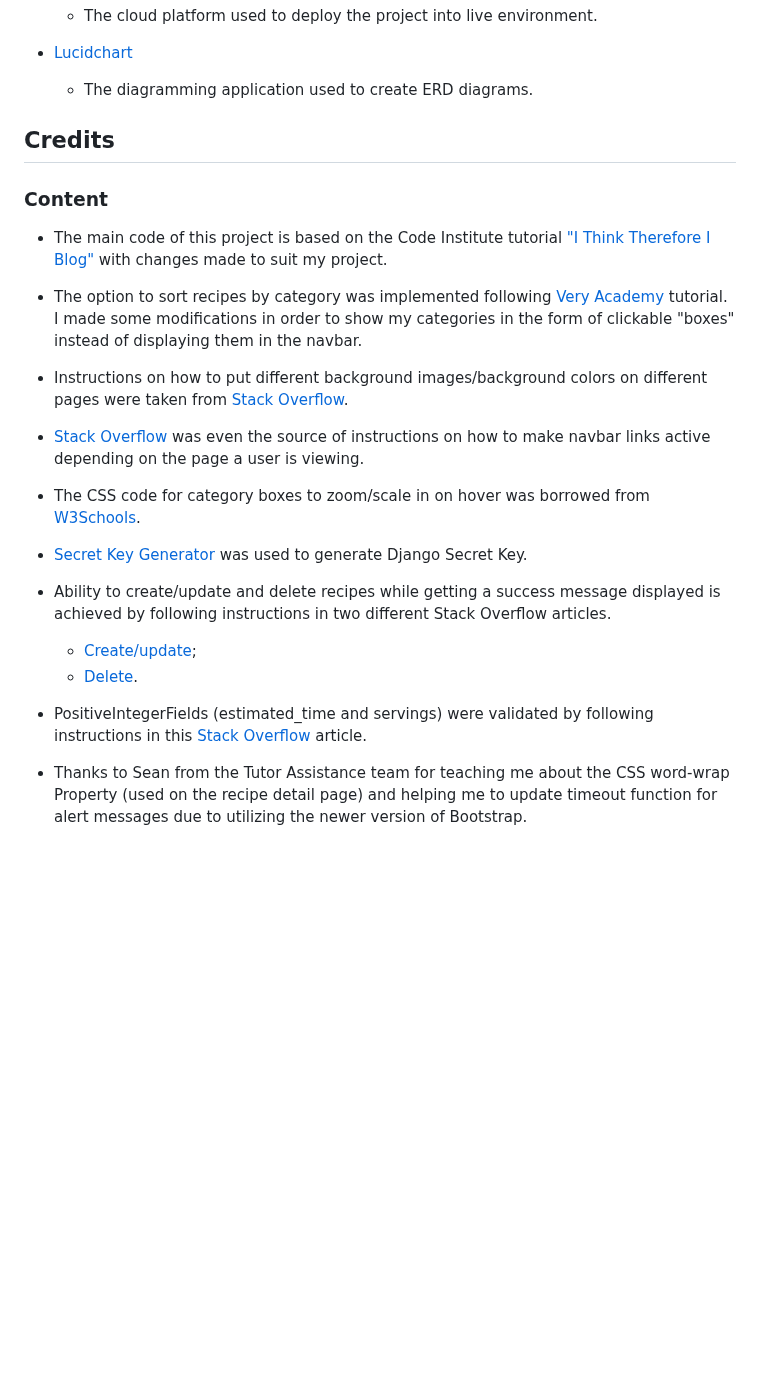
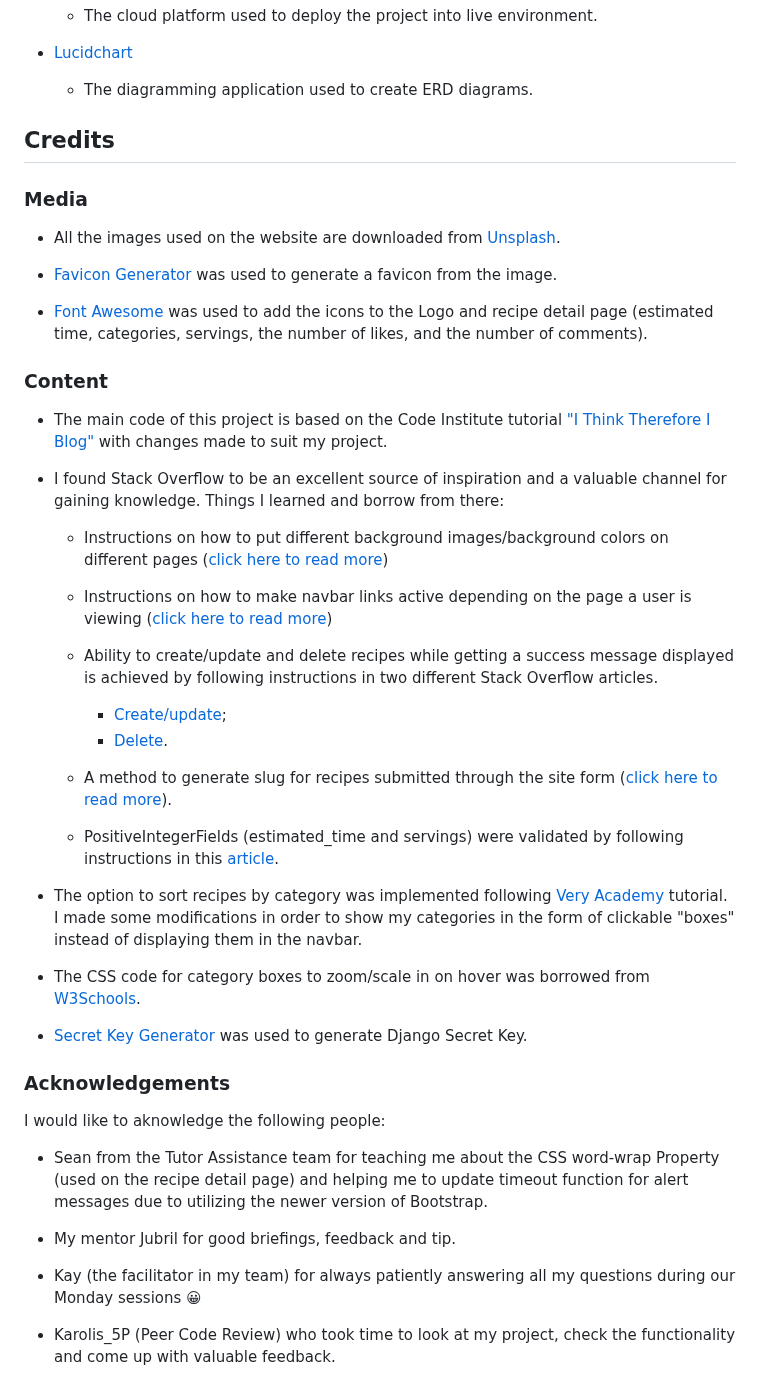
Before and after one commit to Kattis91/what-is-cooking, a Markdown page: README.md, the part around the change. Rendered like a GitHub page; blank space fills up the shorter version.

Commit message:
Update the structure and add more info into the Credits section

```diff
--- a/README.md
+++ b/README.md
@@ -550,24 +550,47 @@ Only files with custom-written Python code have been verified with the validator
 
 ## Credits
 
+### Media
+
+- All the images used on the website are downloaded from [Unsplash](https://unsplash.com/).
+
+- [Favicon Generator](https://favicon.io/favicon-converter/) was used to generate a favicon from the image.
+
+- [Font Awesome](https://fontawesome.com/) was used to add the icons to the Logo and recipe detail page (estimated time, categories, servings, the number of likes, and the number of comments).
+
 ### Content
 
 - The main code of this project is based on the Code Institute tutorial ["I Think Therefore I Blog"](https://github.com/Code-Institute-Solutions/Django3blog) with changes made to suit my project.
 
+- I found Stack Overflow to be an excellent source of inspiration and a valuable channel for gaining knowledge. Things I learned and borrow from there:
+
+  - Instructions on how to put different background images/background colors on different pages ([click here to read more](https://stackoverflow.com/questions/61434945/putting-a-different-background-image-on-a-different-page-in-a-website))
+
+  - Instructions on how to make navbar links active depending on the page a user is viewing ([click here to read more](https://stackoverflow.com/questions/46617375/how-do-i-show-an-active-link-in-a-django-navigation-bar-dropdown-list))
+
+  - Ability to create/update and delete recipes while getting a success message displayed is achieved by following instructions in two different Stack Overflow articles.
+    - [Create/update](https://stackoverflow.com/questions/67366138/django-display-message-after-creating-a-post);
+    - [Delete](https://stackoverflow.com/questions/47636968/django-messages-for-a-successfully-delete-add-or-edit-item).
+
+  - A method to generate slug for recipes submitted through the site form ([click here to read more](https://stackoverflow.com/questions/837828/how-do-i-create-a-slug-in-django)).
+
+  - PositiveIntegerFields (estimated_time and servings) were validated by following instructions in this [article](https://stackoverflow.com/questions/2248617/0-value-in-django-positiveintegerfield).
+
 - The option to sort recipes by category was implemented following [Very Academy](https://www.youtube.com/watch?v=S9-Bt1JgRjQ&t=2137s) tutorial. I made some modifications in order to show my categories in the form of clickable "boxes" instead of displaying them in the navbar.
-
-- Instructions on how to put different background images/background colors on different pages were taken from [Stack Overflow](https://stackoverflow.com/questions/61434945/putting-a-different-background-image-on-a-different-page-in-a-website).
-
-- [Stack Overflow](https://stackoverflow.com/questions/46617375/how-do-i-show-an-active-link-in-a-django-navigation-bar-dropdown-list) was even the source of instructions on how to make navbar links active depending on the page a user is viewing.
 
 - The CSS code for category boxes to zoom/scale in on hover was borrowed from [W3Schools](https://www.w3schools.com/howto/howto_css_zoom_hover.asp).
 
 - [Secret Key Generator](https://miniwebtool.com/django-secret-key-generator/) was used to generate Django Secret Key.
 
-- Ability to create/update and delete recipes while getting a success message displayed is achieved by following instructions in two different Stack Overflow articles.
-  - [Create/update](https://stackoverflow.com/questions/67366138/django-display-message-after-creating-a-post);
-  - [Delete](https://stackoverflow.com/questions/47636968/django-messages-for-a-successfully-delete-add-or-edit-item).
 
-- PositiveIntegerFields (estimated_time and servings) were validated by following instructions in this [Stack Overflow](https://stackoverflow.com/questions/2248617/0-value-in-django-positiveintegerfield) article.
+### Acknowledgements
 
-- Thanks to Sean from the Tutor Assistance team for teaching me about the CSS word-wrap Property (used on the recipe detail page) and helping me to update timeout function for alert messages due to utilizing the newer version of Bootstrap.
+I would like to aknowledge the following people:
+
+  - Sean from the Tutor Assistance team for teaching me about the CSS word-wrap Property (used on the recipe detail page) and helping me to update timeout function for alert messages due to utilizing the newer version of Bootstrap.
+
+  - My mentor Jubril for good briefings, feedback and tip.
+
+  - Kay (the facilitator in my team) for always patiently answering all my questions during our Monday sessions &#128512;
+
+  - Karolis_5P (Peer Code Review) who took time to look at my project, check the functionality and come up with valuable feedback.
```
